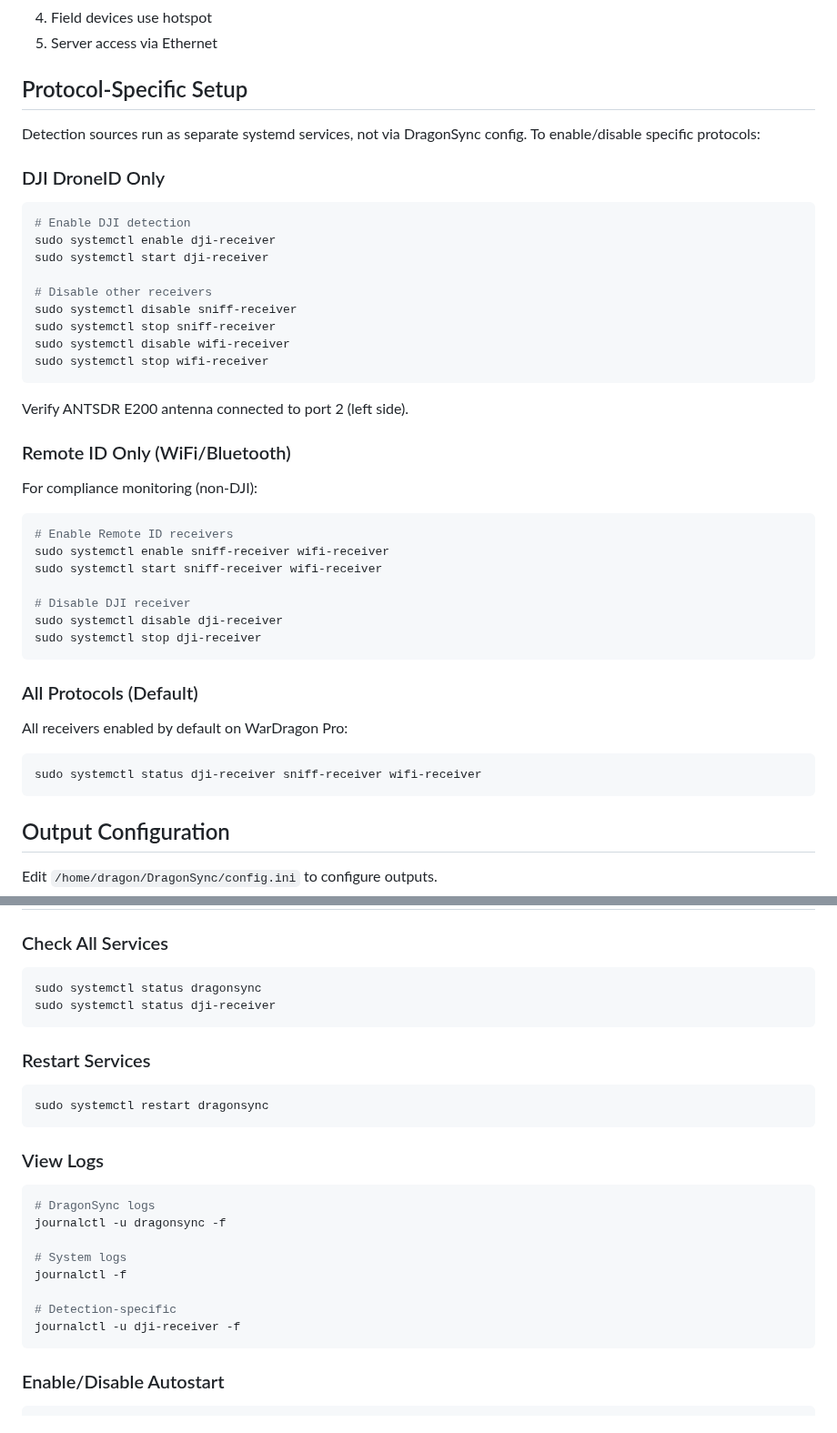
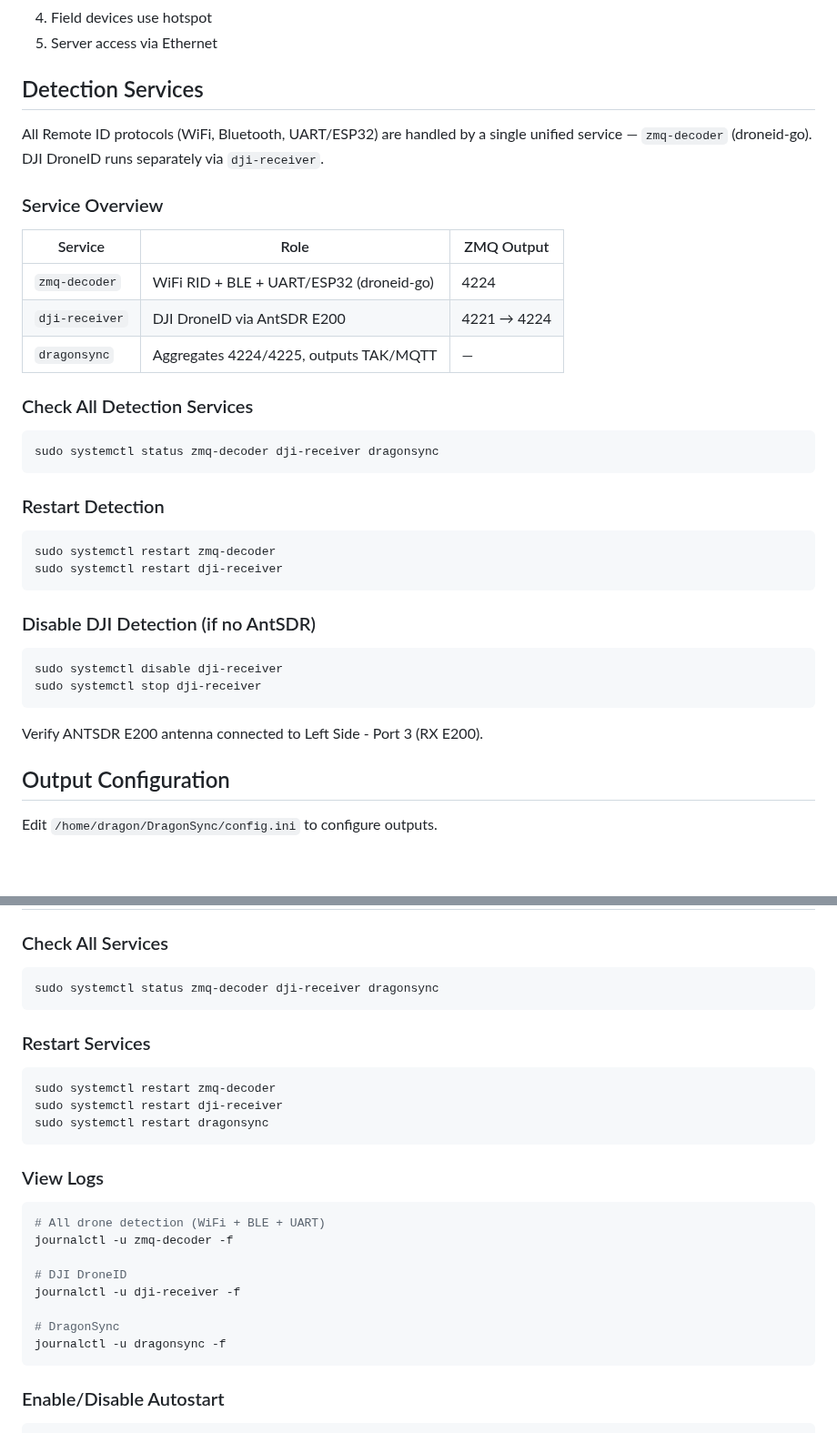
Before and after one commit to alphafox02/WarDragon, a Markdown page: docs/tutorials/setup-guides.md, 2 parts joined by grey strips. Shown at 91% size. Rendered like a GitHub page; blank space fills up the shorter version.

Commit message:
Update docs for droneid-go v0.3.0 unified pipeline
- setup-guides: replace legacy sniff/wifi-receiver commands with zmq-decoder
- wardragon-pro-v3: native BLE, updated software stack (remove Kismet/Aircrack)
- unboxing: clarify zmq-decoder is the single detection service on boot

````diff
--- a/docs/tutorials/setup-guides.md
+++ b/docs/tutorials/setup-guides.md
@@ -86,47 +86,39 @@ Maximum flexibility for diverse teams:
 4. Field devices use hotspot
 5. Server access via Ethernet
 
-## Protocol-Specific Setup
+## Detection Services
 
-Detection sources run as separate systemd services, not via DragonSync config. To enable/disable specific protocols:
+All Remote ID protocols (WiFi, Bluetooth, UART/ESP32) are handled by a single unified service — `zmq-decoder` (droneid-go). DJI DroneID runs separately via `dji-receiver`.
 
-### DJI DroneID Only
+### Service Overview
+
+| Service | Role | ZMQ Output |
+|---------|------|-----------|
+| `zmq-decoder` | WiFi RID + BLE + UART/ESP32 (droneid-go) | 4224 |
+| `dji-receiver` | DJI DroneID via AntSDR E200 | 4221 → 4224 |
+| `dragonsync` | Aggregates 4224/4225, outputs TAK/MQTT | — |
+
+### Check All Detection Services
 
 ```bash
-# Enable DJI detection
-sudo systemctl enable dji-receiver
-sudo systemctl start dji-receiver
-
-# Disable other receivers
-sudo systemctl disable sniff-receiver
-sudo systemctl stop sniff-receiver
-sudo systemctl disable wifi-receiver
-sudo systemctl stop wifi-receiver
+sudo systemctl status zmq-decoder dji-receiver dragonsync
 ```
 
-Verify ANTSDR E200 antenna connected to port 2 (left side).
-
-### Remote ID Only (WiFi/Bluetooth)
-
-For compliance monitoring (non-DJI):
+### Restart Detection
 
 ```bash
-# Enable Remote ID receivers
-sudo systemctl enable sniff-receiver wifi-receiver
-sudo systemctl start sniff-receiver wifi-receiver
+sudo systemctl restart zmq-decoder
+sudo systemctl restart dji-receiver
+```
 
-# Disable DJI receiver
+### Disable DJI Detection (if no AntSDR)
+
+```bash
 sudo systemctl disable dji-receiver
 sudo systemctl stop dji-receiver
 ```
 
-### All Protocols (Default)
-
-All receivers enabled by default on WarDragon Pro:
-
-```bash
-sudo systemctl status dji-receiver sniff-receiver wifi-receiver
-```
+Verify ANTSDR E200 antenna connected to Left Side - Port 3 (RX E200).
 
 ## Output Configuration
 
@@ -236,27 +228,28 @@ api_enabled = true
 ### Check All Services
 
 ```bash
-sudo systemctl status dragonsync
-sudo systemctl status dji-receiver
+sudo systemctl status zmq-decoder dji-receiver dragonsync
 ```
 
 ### Restart Services
 
 ```bash
+sudo systemctl restart zmq-decoder
+sudo systemctl restart dji-receiver
 sudo systemctl restart dragonsync
 ```
 
 ### View Logs
 
 ```bash
-# DragonSync logs
+# All drone detection (WiFi + BLE + UART)
+journalctl -u zmq-decoder -f
+
+# DJI DroneID
+journalctl -u dji-receiver -f
+
+# DragonSync
 journalctl -u dragonsync -f
-
-# System logs
-journalctl -f
-
-# Detection-specific
-journalctl -u dji-receiver -f
 ```
 
 ### Enable/Disable Autostart
````
Also changed, not shown: docs/getting-started/unboxing.md (+4 -2 lines), docs/products/wardragon-pro-v3.md (+5 -7 lines).
